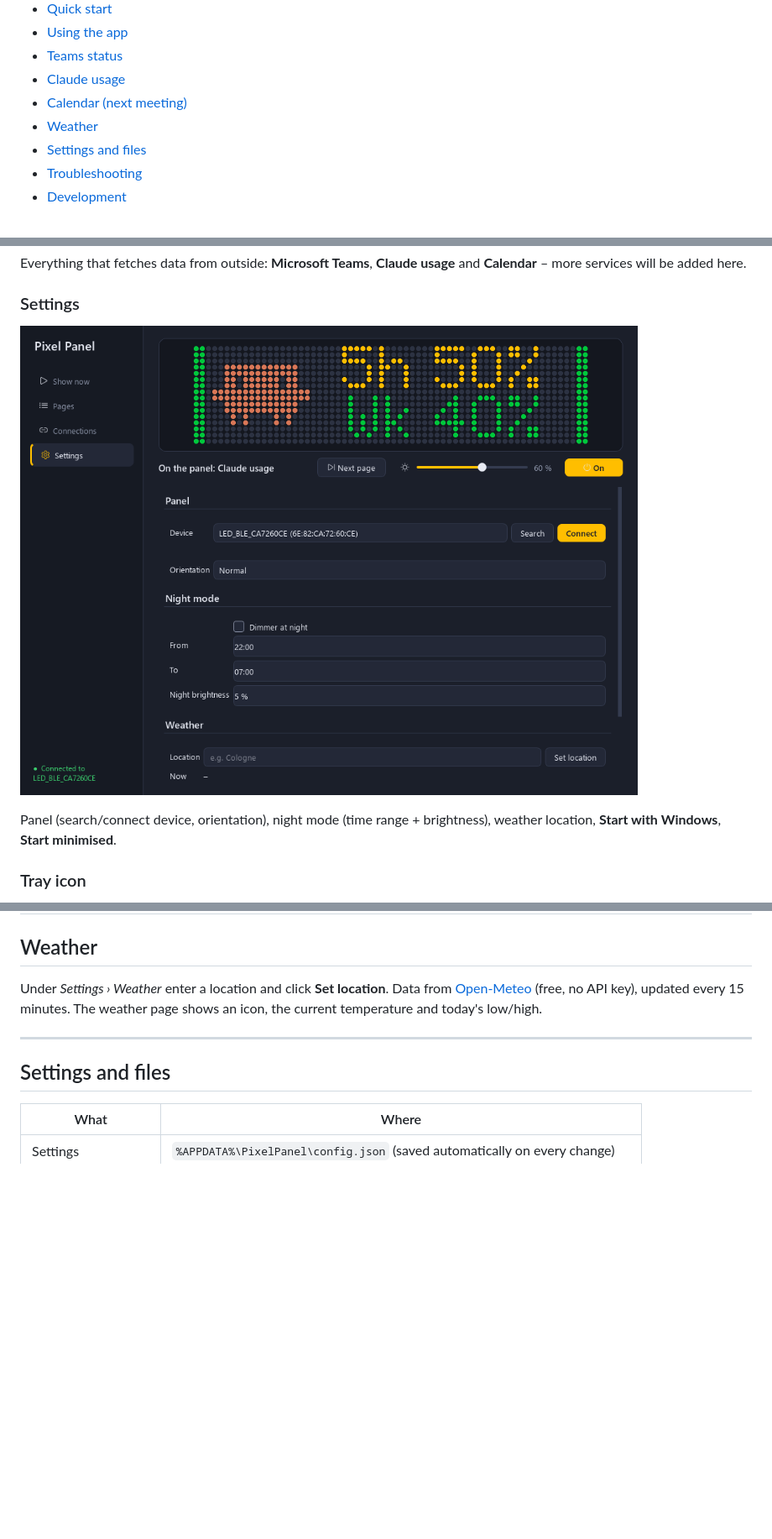
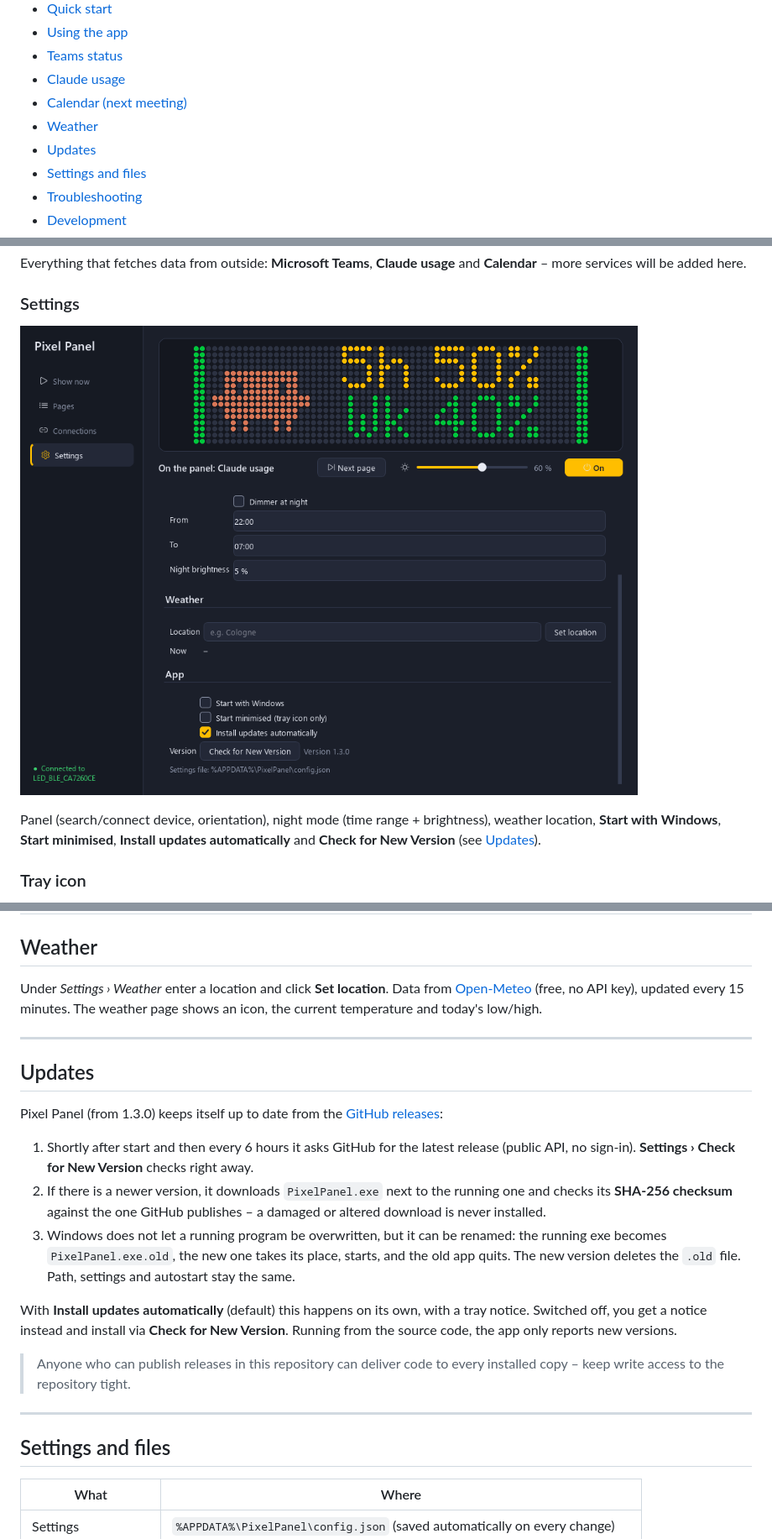
Before and after one commit to Nipo-98/work-pixelclock, a Markdown page: README.md, 3 parts joined by grey strips. Shown at 84% size. Rendered like a GitHub page; pictures changed too: docs/images/app-settings-1.3.png (added), docs/images/app-settings.png (deleted); blank space fills up the shorter version.

```diff
--- a/README.md
+++ b/README.md
@@ -22,6 +22,7 @@ a single `PixelPanel.exe`, no installation needed.
 - [Claude usage](#claude-usage)
 - [Calendar (next meeting)](#calendar-next-meeting)
 - [Weather](#weather)
+- [Updates](#updates)
 - [Settings and files](#settings-and-files)
 - [Troubleshooting](#troubleshooting)
 - [Development](#development)
@@ -152,10 +153,11 @@ more services will be added here.
 
 ### Settings
 
-![Settings](docs/images/app-settings.png)
+![Settings](docs/images/app-settings-1.3.png)
 
 Panel (search/connect device, orientation), night mode (time range + brightness), weather location,
-**Start with Windows**, **Start minimised**.
+**Start with Windows**, **Start minimised**, **Install updates automatically** and **Check for New
+Version** (see [Updates](#updates)).
 
 ### Tray icon
 
@@ -261,6 +263,29 @@ shows an icon, the current temperature and today's low/high.
 
 ---
 
+## Updates
+
+Pixel Panel (from 1.3.0) keeps itself up to date from the
+[GitHub releases](https://github.com/Nipo-98/work-pixelclock/releases):
+
+1. Shortly after start and then every 6 hours it asks GitHub for the latest release (public API,
+   no sign-in). **Settings › Check for New Version** checks right away.
+2. If there is a newer version, it downloads `PixelPanel.exe` next to the running one and checks
+   its **SHA-256 checksum** against the one GitHub publishes – a damaged or altered download is
+   never installed.
+3. Windows does not let a running program be overwritten, but it can be renamed: the running exe
+   becomes `PixelPanel.exe.old`, the new one takes its place, starts, and the old app quits. The new
+   version deletes the `.old` file. Path, settings and autostart stay the same.
+
+With **Install updates automatically** (default) this happens on its own, with a tray notice. Switched
+off, you get a notice instead and install via **Check for New Version**. Running from the source
+code, the app only reports new versions.
+
+> Anyone who can publish releases in this repository can deliver code to every installed copy –
+> keep write access to the repository tight.
+
+---
+
 ## Settings and files
 
 | What | Where |
```
Also changed, not shown: other parts of README.md (+1 -0 lines), 5 other files.
